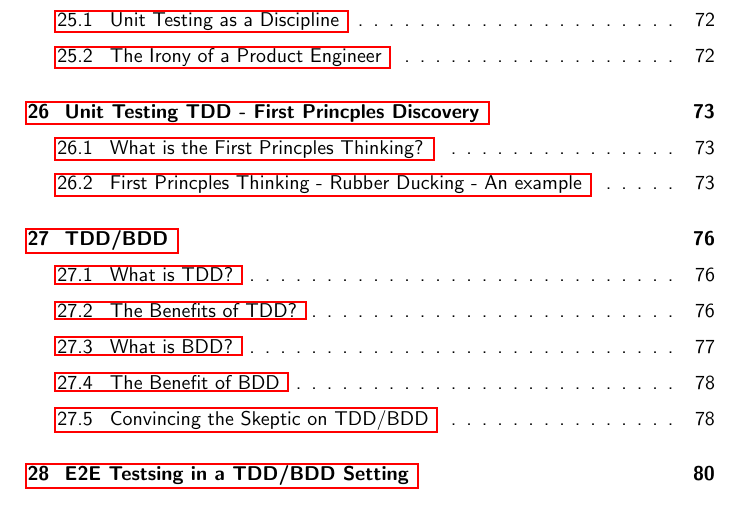
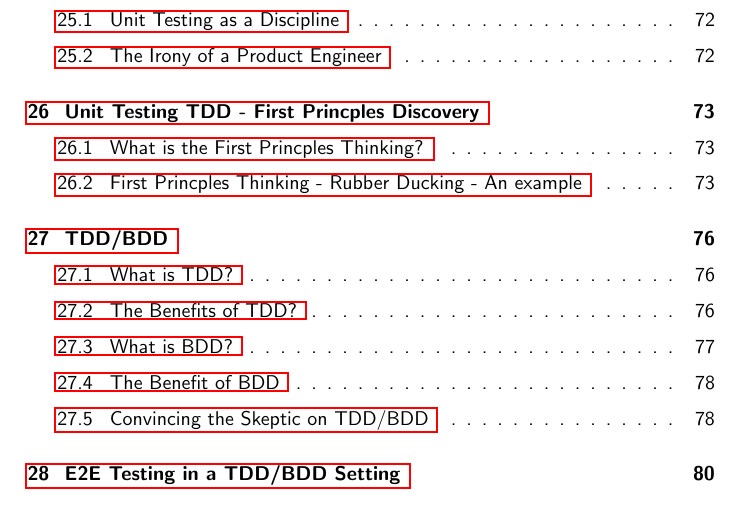
Before and after one commit to razroo/angular-content, a LaTeX document (main.tex, which reads e2e-tests-in-tdd-setting/e2e-tests-in-tdd-setting.tex): part of page 5 of 80, cut so that both start at the same text. Compiled offline with pdfLaTeX.

Commit message:
Update the title for the E2E chapter to be accurate.

```diff
--- a/e2e-tests-in-tdd-setting/e2e-tests-in-tdd-setting.tex
+++ b/e2e-tests-in-tdd-setting/e2e-tests-in-tdd-setting.tex
@@ -1,5 +1,5 @@
 \maketitle{}
-\section{ E2E Testsing in a TDD/BDD Setting }
+\section{ E2E Testing in a TDD/BDD Setting }
 
 One of the tricky things with regards to E2E tests, is how it fits into a
 TDD/BDD environment. Writing unit tests before we can see anything in our UI
```
